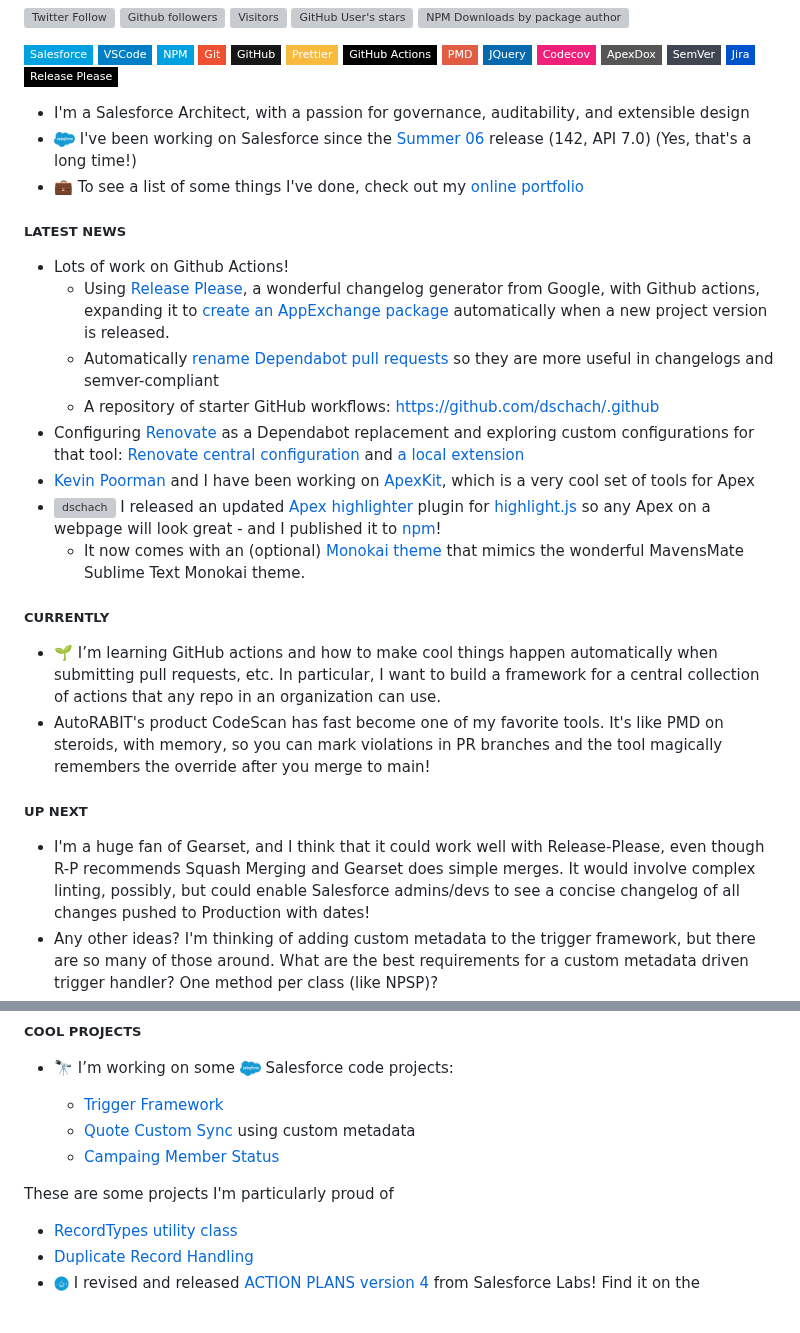
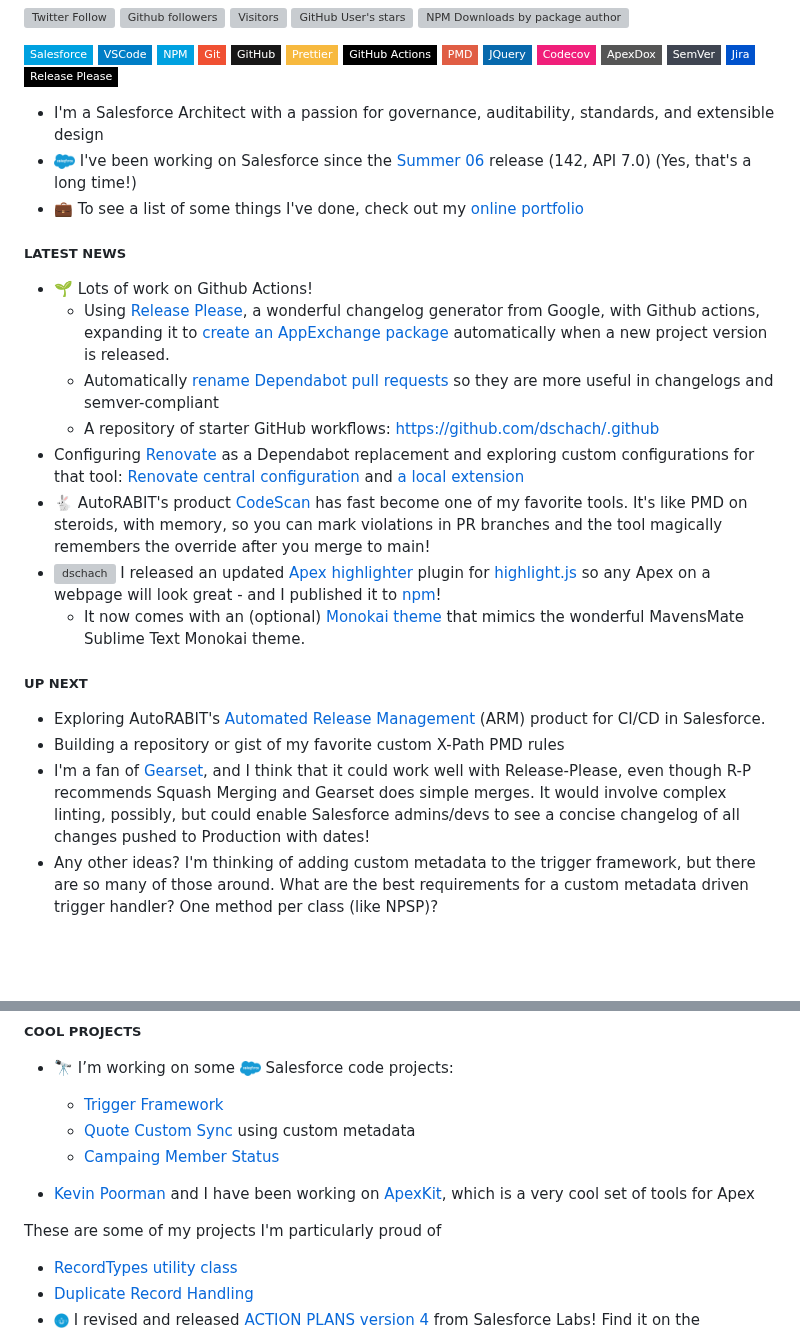
Before and after one commit to dschach/dschach, a Markdown page: README.md, 2 parts joined by grey strips. Rendered like a GitHub page; badges without logos; blank space fills up the shorter version; grey boxes are pictures that could not be loaded.

Commit message:
more readme updates

```diff
--- a/README.md
+++ b/README.md
@@ -29,28 +29,25 @@
 ![Jira](https://img.shields.io/badge/-Jira-0052CC?style=flat-square&logo=Jira&logoColor=white)
 [![Release-Please](https://img.shields.io/badge/Release_Please-000000?style=flat-square&logo=google&logoColor=white)](https://github.com/googleapis/release-please)
 
-- I'm a Salesforce Architect, with a passion for governance, auditability, and extensible design
+- I'm a Salesforce Architect with a passion for governance, auditability, standards, and extensible design
 - <img src="https://raw.githubusercontent.com/dschach/dschach/main/media/Salesforce-logo.png" height="15" style="vertical-align: middle;"/> I've been working on Salesforce since the [Summer 06](https://resources.docs.salesforce.com/142/latest/en-us/sfdc/pdf/salesforce_summer06_release_notes.pdf) release (142, API 7.0) (Yes, that's a long time!)
 - 💼 To see a list of some things I've done, check out my [online portfolio](https://my.visualcv.com/dschach_website/)
 
 ##### LATEST NEWS
 
-- Lots of work on Github Actions!
+- 🌱 Lots of work on Github Actions!
   - Using [Release Please](https://github.com/googleapis/release-please), a wonderful changelog generator from Google, with Github actions, expanding it to [create an AppExchange package](https://github.com/dschach/packaging-action-test) automatically when a new project version is released.
   - Automatically [rename Dependabot pull requests](https://github.com/dschach/github-actions/blob/main/.github/workflows/LOCAL-dependabot-approve-and-auto-merge.yml) so they are more useful in changelogs and semver-compliant
   - A repository of starter GitHub workflows: [https://github.com/dschach/.github](https://github.com/dschach/.github)
 - Configuring [Renovate](https://github.com/apps/renovate) as a Dependabot replacement and exploring custom configurations for that tool: [Renovate central configuration](https://github.com/dschach/github-actions/blob/main/renovate.json5) and [a local extension](https://github.com/dschach/github-actions/blob/main/renovate.json)
-- [Kevin Poorman](https://github.com/codefriar) and I have been working on [ApexKit](https://github.com/codefriar/ApexKit), which is a very cool set of tools for Apex
+- 🐇 AutoRABIT's product [CodeScan](https://www.autorabit.com/codescan/) has fast become one of my favorite tools. It's like PMD on steroids, with memory, so you can mark violations in PR branches and the tool magically remembers the override after you merge to main!
 - <img align="center" src="https://avatars.githubusercontent.com/u/9039821" alt="dschach" height="15" width="15" /> I released an updated [Apex highlighter](https://github.com/highlightjs/highlightjs-apex) plugin for [highlight.js](https://highlightjs.org/) so any Apex on a webpage will look great - and I published it to [npm](https://www.npmjs.com/package/highlightjs-apex)!
   - It now comes with an (optional) [Monokai theme](https://github.com/highlightjs/highlightjs-apex/blob/main/src/styles/monokai-sublime-apex.css) that mimics the wonderful MavensMate Sublime Text Monokai theme.
   <!-- - <img align="center" src="https://avatars.githubusercontent.com/u/9039821" alt="dschach" height="15" width="15" /> I also released a [Visualforce highlighter](https://github.com/dschach/highlightjs-visualforce) plugin for [highlight.js](https://highlightjs.org/) so any Apex on a webpage will look great - and I published it to [npm](https://www.npmjs.com/package/highlightjs-visualforce)! -->
 
-##### CURRENTLY
-
-- 🌱 I’m learning GitHub actions and how to make cool things happen automatically when submitting pull requests, etc. In particular, I want to build a framework for a central collection of actions that any repo in an organization can use.
-- AutoRABIT's product CodeScan has fast become one of my favorite tools. It's like PMD on steroids, with memory, so you can mark violations in PR branches and the tool magically remembers the override after you merge to main!
-
 ##### UP NEXT
 
-- I'm a huge fan of Gearset, and I think that it could work well with Release-Please, even though R-P recommends Squash Merging and Gearset does simple merges. It would involve complex linting, possibly, but could enable Salesforce admins/devs to see a concise changelog of all changes pushed to Production with dates!
+- Exploring AutoRABIT's [Automated Release Management](https://www.autorabit.com/products/automated-release-management/) (ARM) product for CI/CD in Salesforce.
+- Building a repository or gist of my favorite custom X-Path PMD rules
+- I'm a fan of [Gearset](https://gearset.com), and I think that it could work well with Release-Please, even though R-P recommends Squash Merging and Gearset does simple merges. It would involve complex linting, possibly, but could enable Salesforce admins/devs to see a concise changelog of all changes pushed to Production with dates!
 - Any other ideas? I'm thinking of adding custom metadata to the trigger framework, but there are so many of those around. What are the best requirements for a custom metadata driven trigger handler? One method per class (like NPSP)?
@@ -64,7 +61,9 @@
   - [Quote Custom Sync](https://github.com/x2od/QuoteCustomSync) using custom metadata
   - [Campaing Member Status](https://github.com/x2od/campaign-member-status/)
 
-These are some projects I'm particularly proud of
+- [Kevin Poorman](https://github.com/codefriar) and I have been working on [ApexKit](https://github.com/codefriar/ApexKit), which is a very cool set of tools for Apex
+
+These are some of my projects I'm particularly proud of
 
 - [RecordTypes utility class](https://github.com/dschach/record-types)
 - [Duplicate Record Handling](https://github.com/dschach/duplicatehandling)
```
Also changed, not shown: other parts of README.md (+9 -1 lines).
